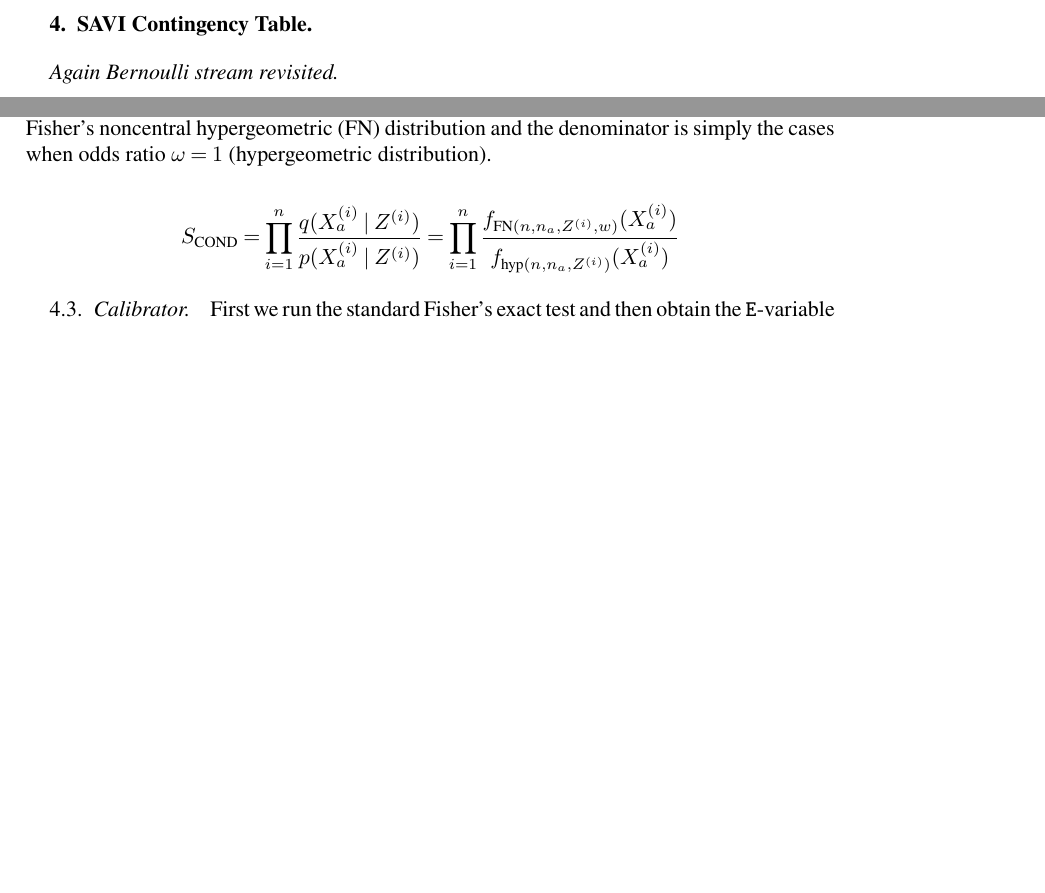
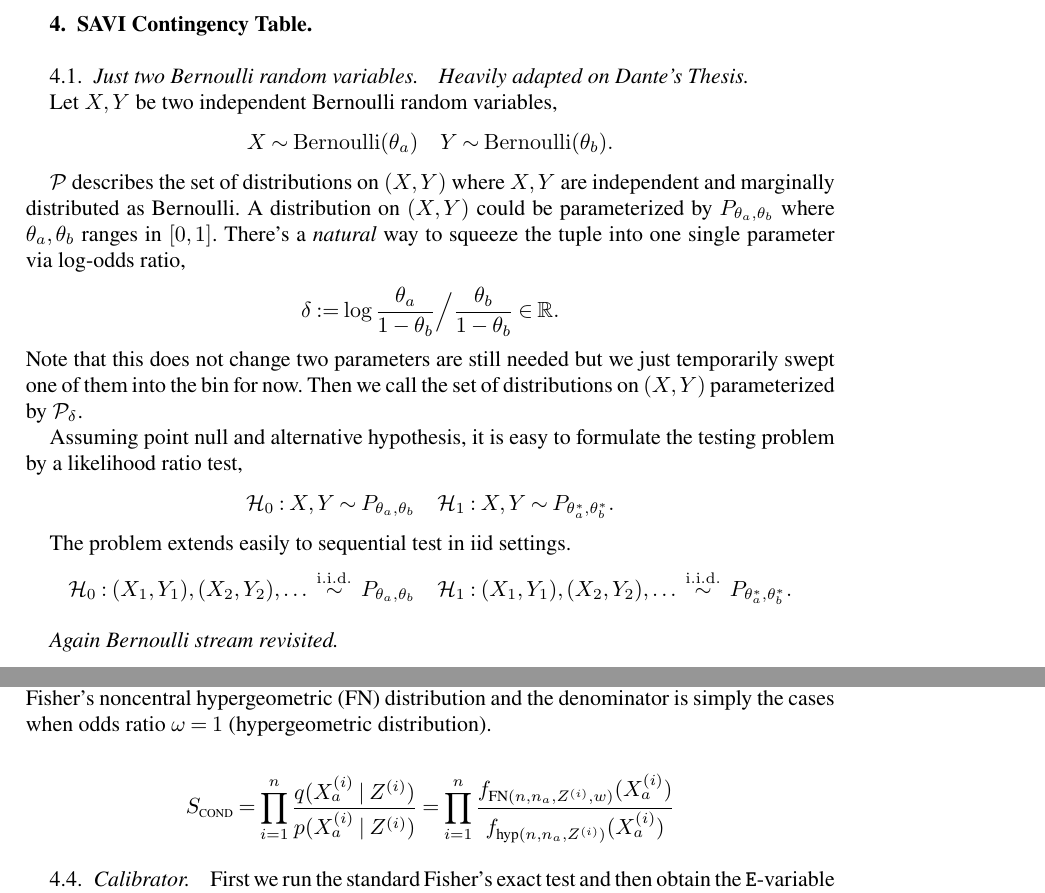
Before and after one commit to wyq977/phd-notes, a LaTeX document (main.tex, which reads chapters/2x2.tex): two parts of pages 19 and 21 of 36 before the commit and two parts of pages 19 and 22 of 37 after it, joined at a grey line, cut so that both start at the same text, the shorter picture padded with empty space. Compiled offline with pdfLaTeX.

Commit message:
Add small rewrite

```diff
--- a/chapters/2x2.tex
+++ b/chapters/2x2.tex
@@ -60,6 +60,47 @@
 
 
 \section{SAVI Contingency Table}
+
+\subsection{Just two Bernoulli random variables}
+
+\emph{Heavily adapted on Dante's Thesis.}
+
+Let $X,Y$ be two independent Bernoulli random variables,
+\begin{equation*}
+	X \sim \mathrm{Bernoulli}(\theta_a) \quad
+	Y \sim \mathrm{Bernoulli}(\theta_b).
+\end{equation*}
+
+$\Pc$ describes the set of distributions on $(X,Y)$
+where $X,Y$ are independent and marginally distributed as Bernoulli.
+A distribution on $(X,Y)$ could be parameterized by
+$P_{\theta_a,\theta_b}$ where $\theta_a,\theta_b$ ranges in $[0,1]$.
+There's a \emph{natural} way to squeeze the tuple into one single parameter via log-odds ratio,
+\begin{equation*}
+	\delta:= \log \frac{\theta_a}{1-\theta_b} \Big/ \frac{\theta_b}{1-\theta_b} \in \Rf.
+\end{equation*}
+Note that this does not change two parameters are still needed
+but we just temporarily swept one of them into the bin for now.
+Then we call the set of distributions on $(X,Y)$ parameterized by $\Pc_{\delta}$.
+
+Assuming point null and alternative hypothesis,
+it is easy to formulate the testing problem by a likelihood ratio test,
+\begin{align*}
+	\Hc_0: X,Y \sim P_{\theta_a,\theta_b} \quad
+	\Hc_1: X,Y \sim P_{\theta_a^*,\theta_b^*}.
+\end{align*}
+
+The problem extends easily to sequential test in iid settings.
+\begin{align*}
+	\Hc_0: (X_1,Y_1),(X_2,Y_2),\dots \iid P_{\theta_a,\theta_b} \quad
+	\Hc_1: (X_1,Y_1),(X_2,Y_2),\dots \iid P_{\theta_a^*,\theta_b^*}.
+\end{align*}
+
+% TODO: the convexity of the distributions on X, Y and X, Y
+
+
+
+
 
 % FIXME: this subsection partially overlaps with "Setup and notation" below.
 % Consider merging once the notation and problem statement are stabilized.
@@ -287,7 +328,7 @@ the Fisher's noncentral hypergeometric (FN) distribution and the denominator is
 simply the cases when odds ratio $\omega = 1$ (hypergeometric distribution).
 
 \begin{align*}
-	S_{\textsc{COND}} = \prod_{i=1}^n \frac{q(X_a^{(i)}\mid Z^{(i)})}{p(X_a^{(i)}\mid Z^{(i)})}
+	S_{\textsc{\tiny COND}} = \prod_{i=1}^n \frac{q(X_a^{(i)}\mid Z^{(i)})}{p(X_a^{(i)}\mid Z^{(i)})}
 	= \prod_{i=1}^n \frac{f_{\textrm{FN}(n,n_a,Z^{(i)},w)}(X_a^{(i)})}{f_{\textrm{hyp}(n,n_a,Z^{(i)})}(X_a^{(i)})}
 \end{align*}
 
```
